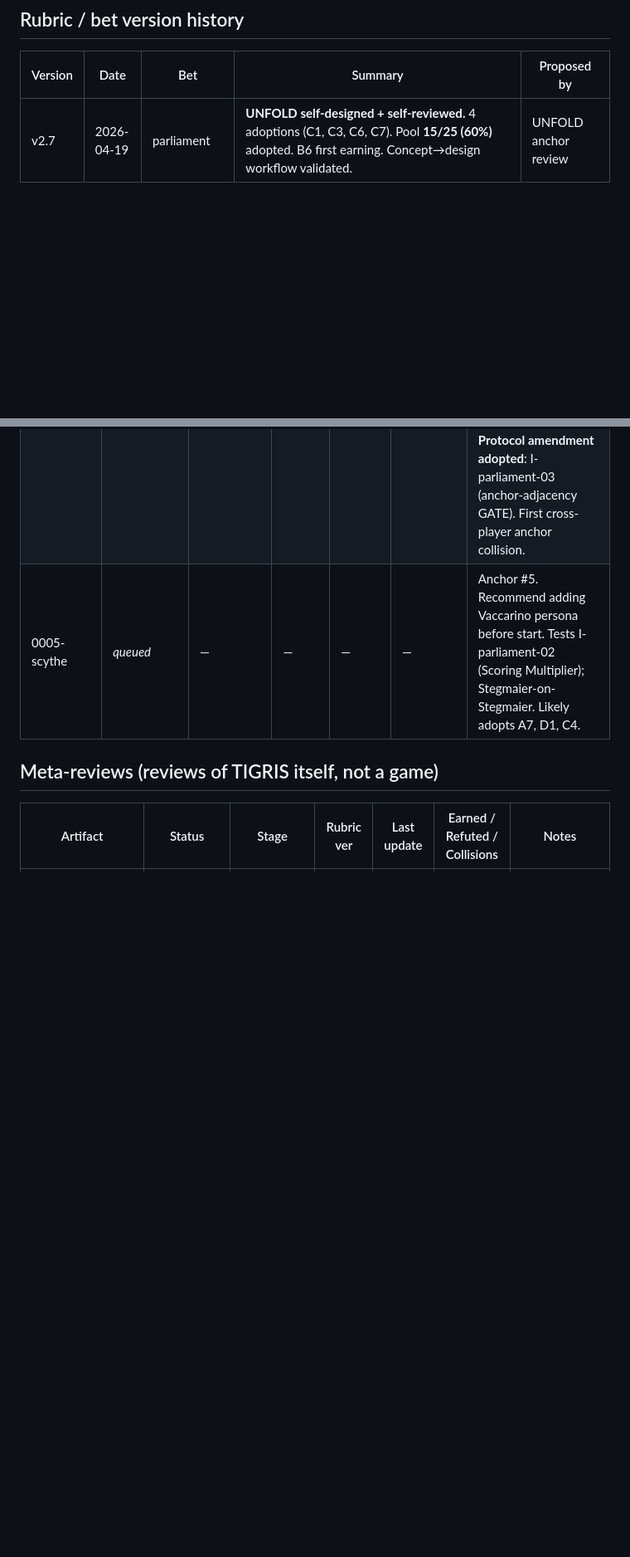
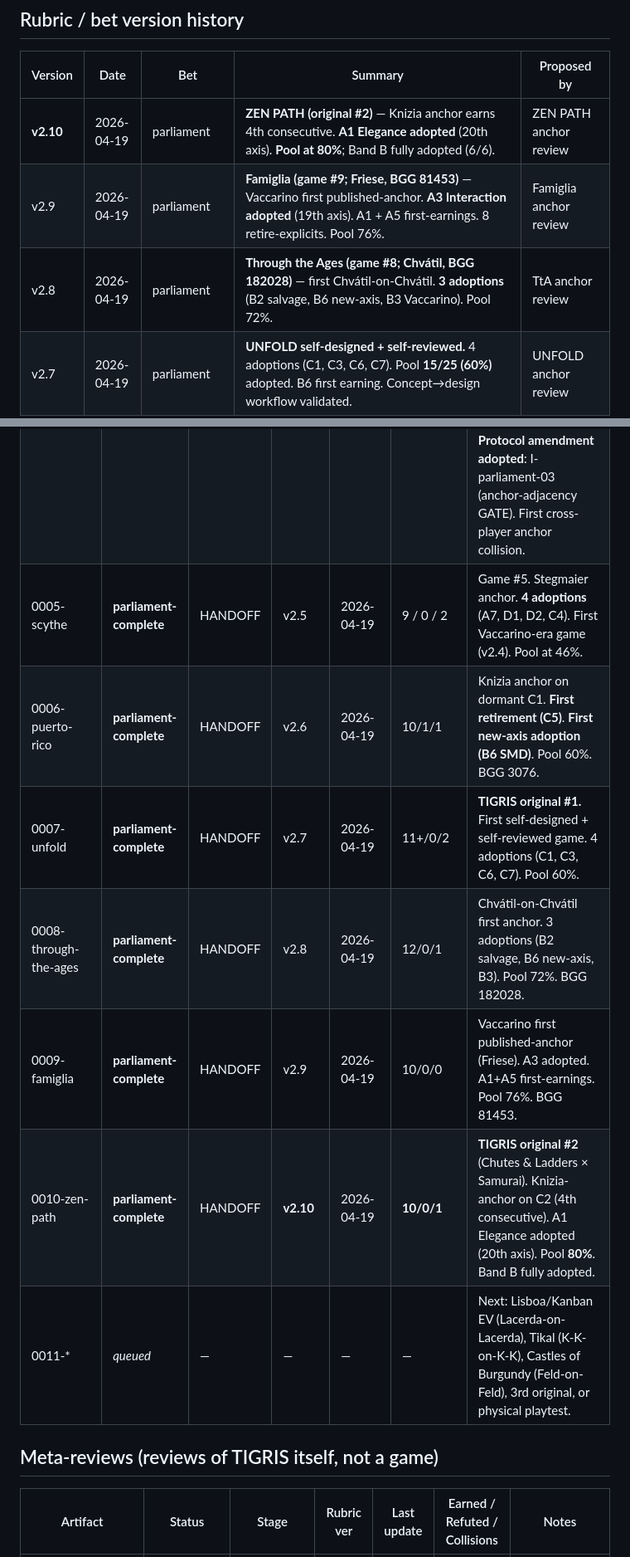
Before and after one commit to giodl73-repo/TIGRIS, a Markdown page: TRACKER.md, 2 parts joined by grey strips. Shown at 83% size. Drawn GitHub-style; blank space fills up the shorter version.

Commit message:
TRACKER catch-up: games 5-10 rows + v2.8-v2.10 rubric versions
Prior tracker was stale (only game #4 visible). Updated to reflect current
state: 10 games reviewed, Pool at 80%, Band B fully adopted.

Co-Authored-By: Claude Opus 4.7 (1M context) <noreply@anthropic.com>

```diff
--- a/TRACKER.md
+++ b/TRACKER.md
@@ -6,6 +6,9 @@ Per-artifact pipeline state. Most recent rows on top.
 
 | Version | Date | Bet | Summary | Proposed by |
 |---|---|---|---|---|
+| **v2.10** | 2026-04-19 | parliament | **ZEN PATH (original #2)** — Knizia anchor earns 4th consecutive. **A1 Elegance adopted** (20th axis). **Pool at 80%**; Band B fully adopted (6/6). | ZEN PATH anchor review |
+| v2.9 | 2026-04-19 | parliament | **Famiglia (game #9; Friese, BGG 81453)** — Vaccarino first published-anchor. **A3 Interaction adopted** (19th axis). A1 + A5 first-earnings. 8 retire-explicits. Pool 76%. | Famiglia anchor review |
+| v2.8 | 2026-04-19 | parliament | **Through the Ages (game #8; Chvátil, BGG 182028)** — first Chvátil-on-Chvátil. **3 adoptions** (B2 salvage, B6 new-axis, B3 Vaccarino). Pool 72%. | TtA anchor review |
 | v2.7 | 2026-04-19 | parliament | **UNFOLD self-designed + self-reviewed.** 4 adoptions (C1, C3, C6, C7). Pool **15/25 (60%)** adopted. B6 first earning. Concept→design workflow validated. | UNFOLD anchor review |
 | v2.6 | 2026-04-19 | parliament | **First retirement** (C5 Anti-Catch-up). **First new-axis adoption** (B6 Scoring Multiplier Dependency from I-parliament-02 3-cluster). Pool: 25 axes, 24 active. | Puerto Rico anchor review |
 | v2.5 | 2026-04-19 | parliament | **4 adoptions** (A7, D1, D2, C4). Pool at 11/24 (46%). First A4/A5/B3 drafts. C4 retirement reversal permanent. | Scythe anchor review |
@@ -26,7 +29,13 @@ Per-artifact pipeline state. Most recent rows on top.
 | 0002-tigris-and-euphrates | **parliament-complete** | HANDOFF | v2.2 | 2026-04-19 | 5 / 1 / 2 | Anchor game #2 done. All 4 success criteria pass. 0% silent-retire (v2.1 fix validated). **Two adoptions**: C2 Min-Score, B4 Transparency-Cost. 3 queued-for-adoption, 3 queued-for-retirement. |
 | 0003-facets | **parliament-complete** | HANDOFF | v2.2.1 | 2026-04-19 | 5 / 1 / 3 | Game #3 (original). Feld-anchor jewel game with 6 incommensurable scoring functions. Criteria 1-3 pass; 4 fails transiently (0 adoptions this game). 0% silent-retire. 4 new axes queued-for-adoption (A6, A2, D4, C6). Skills /tigris-concept, /tigris-design, /tigris-amendment first-used. |
 | 0004-dominion | **parliament-complete** | HANDOFF | **v2.3** | 2026-04-19 | **8 / 0 / 3** | Game #4 (review). Chvátil-anchor. **Strongest review to date.** All 4 success criteria PASS. **5 adoptions**: B5 Architectural Novelty, A6 Teachability, A2 Decision Density, B1 System Gearing, D4 Late-Game Lock-in. **Retirement reversal**: C4 Engine-Garden. **Protocol amendment adopted**: I-parliament-03 (anchor-adjacency GATE). First cross-player anchor collision. |
-| 0005-scythe | *queued* | — | — | — | — | Anchor #5. Recommend adding Vaccarino persona before start. Tests I-parliament-02 (Scoring Multiplier); Stegmaier-on-Stegmaier. Likely adopts A7, D1, C4. |
+| 0005-scythe | **parliament-complete** | HANDOFF | v2.5 | 2026-04-19 | 9 / 0 / 2 | Game #5. Stegmaier anchor. **4 adoptions** (A7, D1, D2, C4). First Vaccarino-era game (v2.4). Pool at 46%. |
+| 0006-puerto-rico | **parliament-complete** | HANDOFF | v2.6 | 2026-04-19 | 10/1/1 | Knizia anchor on dormant C1. **First retirement (C5)**. **First new-axis adoption (B6 SMD)**. Pool 60%. BGG 3076. |
+| 0007-unfold | **parliament-complete** | HANDOFF | v2.7 | 2026-04-19 | 11+/0/2 | **TIGRIS original #1.** First self-designed + self-reviewed game. 4 adoptions (C1, C3, C6, C7). Pool 60%. |
+| 0008-through-the-ages | **parliament-complete** | HANDOFF | v2.8 | 2026-04-19 | 12/0/1 | Chvátil-on-Chvátil first anchor. 3 adoptions (B2 salvage, B6 new-axis, B3). Pool 72%. BGG 182028. |
+| 0009-famiglia | **parliament-complete** | HANDOFF | v2.9 | 2026-04-19 | 10/0/0 | Vaccarino first published-anchor (Friese). A3 adopted. A1+A5 first-earnings. Pool 76%. BGG 81453. |
+| 0010-zen-path | **parliament-complete** | HANDOFF | **v2.10** | 2026-04-19 | **10/0/1** | **TIGRIS original #2** (Chutes & Ladders × Samurai). Knizia-anchor on C2 (4th consecutive). A1 Elegance adopted (20th axis). Pool **80%**. Band B fully adopted. |
+| 0011-* | *queued* | — | — | — | — | Next: Lisboa/Kanban EV (Lacerda-on-Lacerda), Tikal (K-K-on-K-K), Castles of Burgundy (Feld-on-Feld), 3rd original, or physical playtest. |
 
 ## Meta-reviews (reviews of TIGRIS itself, not a game)
 
```
